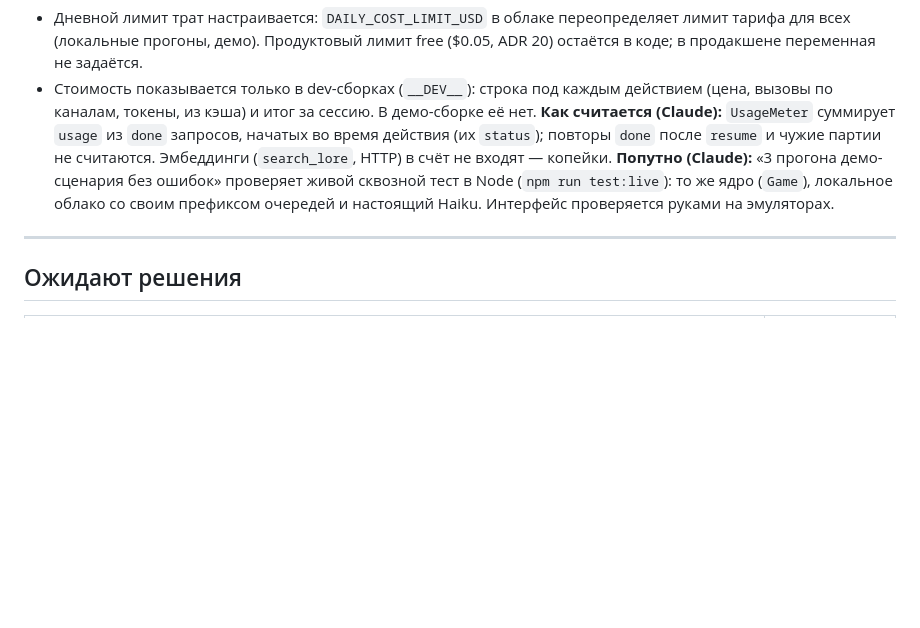
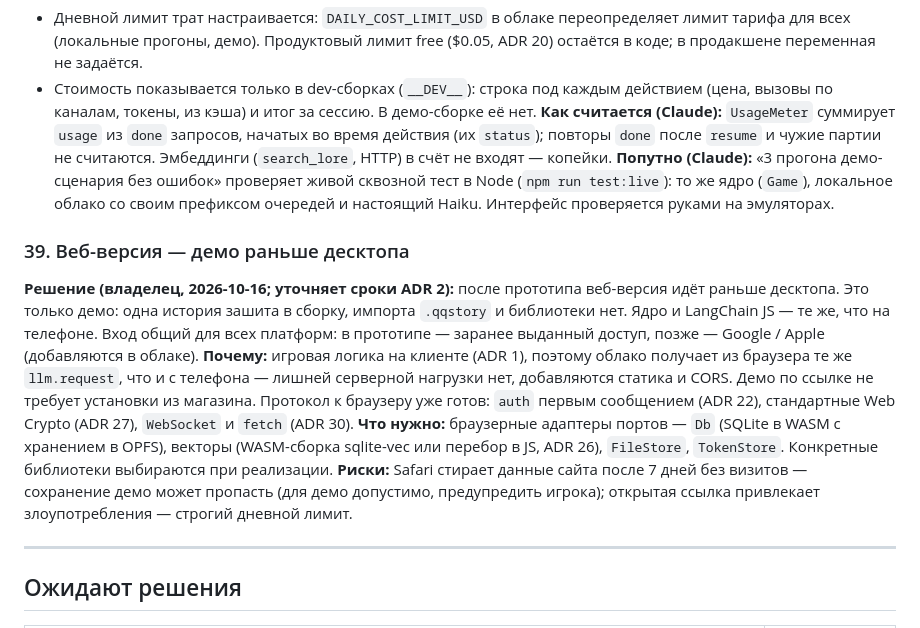
Before and after one commit to Bataevk/QuipQuill, a Markdown page: docs/architecture/decisions.md, the part around the change. Rendered like a GitHub page; blank space fills up the shorter version.

Commit message:
Add web demo details to backlog and clarify desktop launch order

```diff
--- a/docs/architecture/decisions.md
+++ b/docs/architecture/decisions.md
@@ -201,6 +201,12 @@ _Достижимость «мест внутри мест» уточнена п
 **Как считается (Claude):** `UsageMeter` суммирует `usage` из `done` запросов, начатых во время действия (их `status`); повторы `done` после `resume` и чужие партии не считаются. Эмбеддинги (`search_lore`, HTTP) в счёт не входят — копейки.
 **Попутно (Claude):** «3 прогона демо-сценария без ошибок» проверяет живой сквозной тест в Node (`npm run test:live`): то же ядро (`Game`), локальное облако со своим префиксом очередей и настоящий Haiku. Интерфейс проверяется руками на эмуляторах.
 
+### 39. Веб-версия — демо раньше десктопа
+**Решение (владелец, 2026-10-16; уточняет сроки ADR 2):** после прототипа веб-версия идёт раньше десктопа. Это только демо: одна история зашита в сборку, импорта `.qqstory` и библиотеки нет. Ядро и LangChain JS — те же, что на телефоне. Вход общий для всех платформ: в прототипе — заранее выданный доступ, позже — Google / Apple (добавляются в облаке).
+**Почему:** игровая логика на клиенте (ADR 1), поэтому облако получает из браузера те же `llm.request`, что и с телефона — лишней серверной нагрузки нет, добавляются статика и CORS. Демо по ссылке не требует установки из магазина. Протокол к браузеру уже готов: `auth` первым сообщением (ADR 22), стандартные Web Crypto (ADR 27), `WebSocket` и `fetch` (ADR 30).
+**Что нужно:** браузерные адаптеры портов — `Db` (SQLite в WASM с хранением в OPFS), векторы (WASM-сборка sqlite-vec или перебор в JS, ADR 26), `FileStore`, `TokenStore`. Конкретные библиотеки выбираются при реализации.
+**Риски:** Safari стирает данные сайта после 7 дней без визитов — сохранение демо может пропасть (для демо допустимо, предупредить игрока); открытая ссылка привлекает злоупотребления — строгий дневной лимит.
+
 ---
 
 ## Ожидают решения
```
Also changed, not shown: docs/plan/backlog.md (+2 -1 lines).
